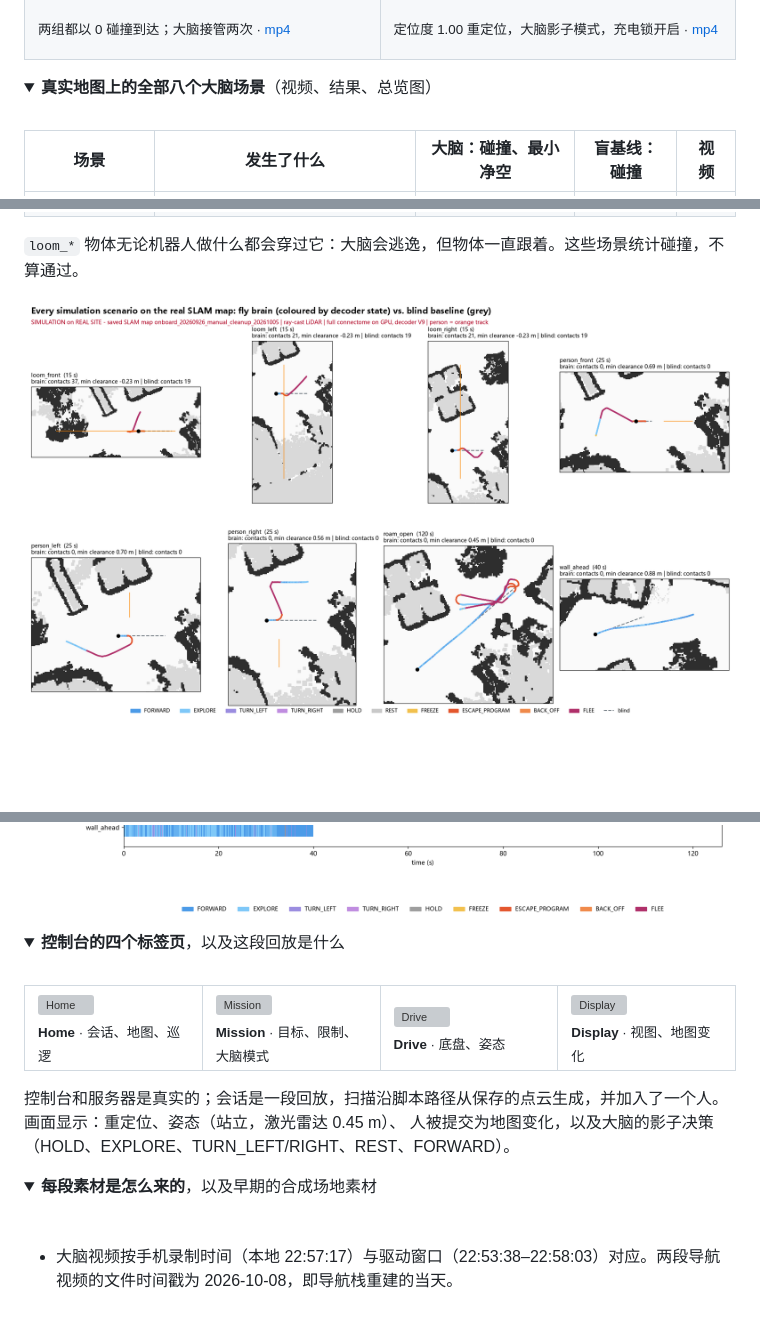
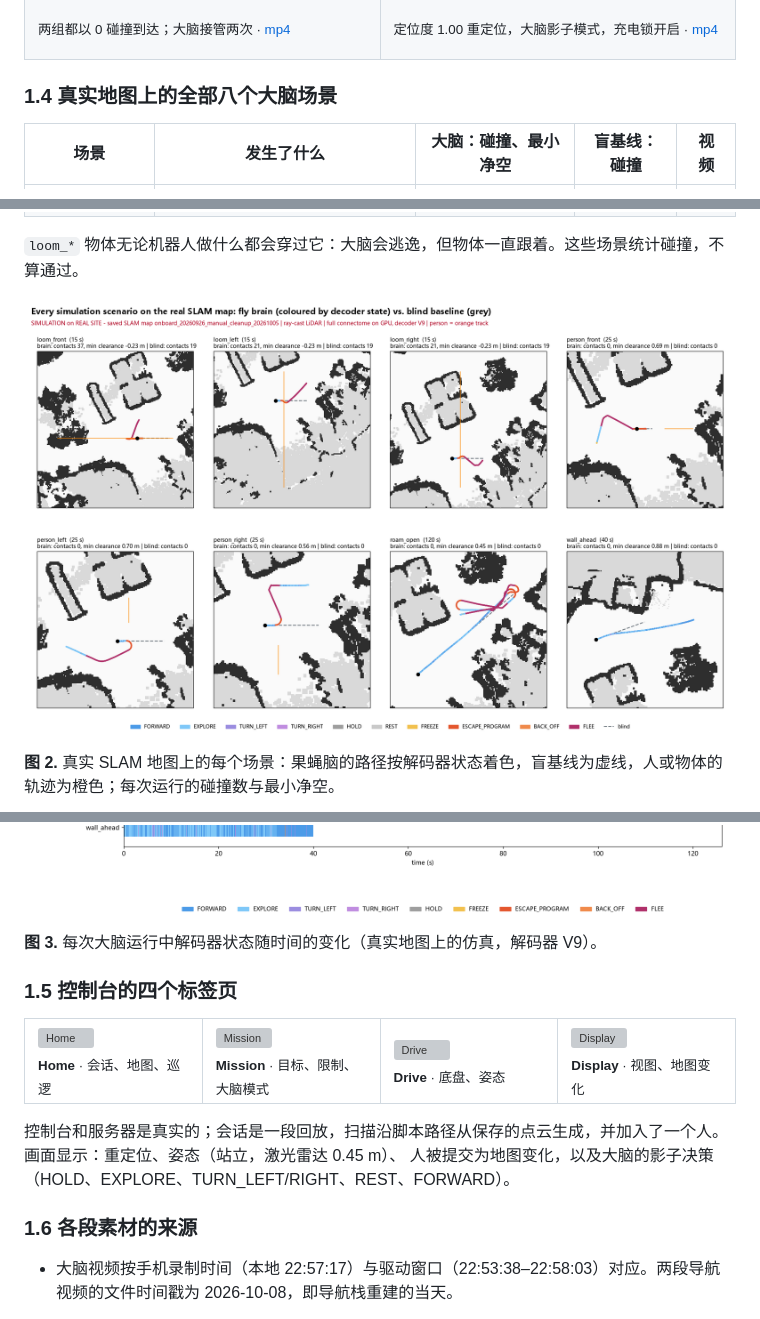
Before and after one commit to 12sqawdwq/FlyHead, a Markdown page: README.zh-CN.md, 3 parts joined by grey strips. Rendered like a GitHub page; pictures changed too: docs/media/realmap/scenarios_brain_vs_blind.png; folded sections open; blank space fills up the shorter version; grey boxes are pictures that could not be loaded.

```diff
--- a/README.zh-CN.md
+++ b/README.zh-CN.md
@@ -131,9 +125,7 @@ FlyHead 是一台研究用机器人，**一个机身上有两层决策**：
 </tr>
 </table>
 
-<details>
-<summary><b>真实地图上的全部八个大脑场景</b>（视频、结果、总览图）</summary>
-<br>
+### 1.4 真实地图上的全部八个大脑场景
 
 | 场景 | 发生了什么 | 大脑：碰撞、最小净空 | 盲基线：碰撞 | 视频 |
 | --- | --- | --- | --- | --- |
@@ -149,13 +141,15 @@ FlyHead 是一台研究用机器人，**一个机身上有两层决策**：
 `loom_*` 物体无论机器人做什么都会穿过它：大脑会逃逸，但物体一直跟着。这些场景统计碰撞，不算通过。
 
 <a href="docs/media/realmap/scenarios_brain_vs_blind.png"><img src="docs/media/realmap/scenarios_brain_vs_blind.png" width="100%" alt="大脑与盲基线"></a>
+
+**图 2.** 真实 SLAM 地图上的每个场景：果蝇脑的路径按解码器状态着色，盲基线为虚线，人或物体的轨迹为橙色；每次运行的碰撞数与最小净空。
+
 <a href="docs/media/realmap/decoder_states.png"><img src="docs/media/realmap/decoder_states.png" width="100%" alt="解码器状态"></a>
 
-</details>
+**图 3.** 每次大脑运行中解码器状态随时间的变化（真实地图上的仿真，解码器 V9）。
 
-<details>
-<summary><b>控制台的四个标签页</b>，以及这段回放是什么</summary>
-<br>
+
+### 1.5 控制台的四个标签页
 
 <table>
 <tr>
@@ -169,11 +163,7 @@ FlyHead 是一台研究用机器人，**一个机身上有两层决策**：
 控制台和服务器是真实的；会话是一段回放，扫描沿脚本路径从保存的点云生成，并加入了一个人。画面显示：重定位、姿态（站立，激光雷达 0.45 m）、
 人被提交为地图变化，以及大脑的影子决策（HOLD、EXPLORE、TURN_LEFT/RIGHT、REST、FORWARD）。
 
-</details>
-
-<details>
-<summary><b>每段素材是怎么来的</b>，以及早期的合成场地素材</summary>
-<br>
+### 1.6 各段素材的来源
 
 * 大脑视频按手机录制时间（本地 22:57:17）与驱动窗口（22:53:38–22:58:03）对应。两段导航视频的文件时间戳为 2026-10-08，即导航栈重建的当天。
 * 巡逻回放由实体机器人的控制台观测日志（`standing_tour_*_20261004*.jsonl`）渲染：每一帧是一条记录下来的导航消息。它们运行的是
```
Also changed, not shown: other parts of README.zh-CN.md (+1 -15 lines), README.md (+9 -27 lines), 1 other file.
